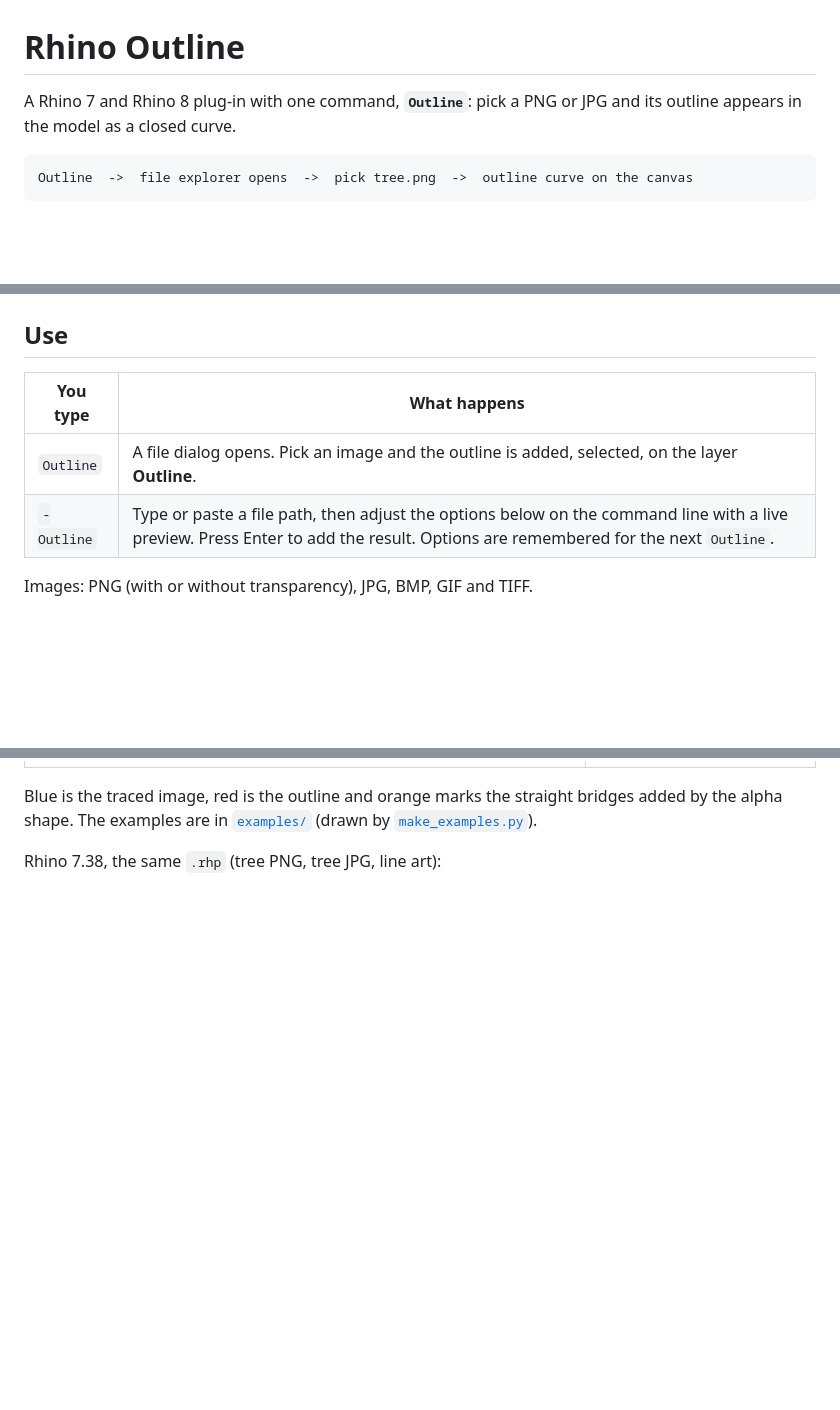
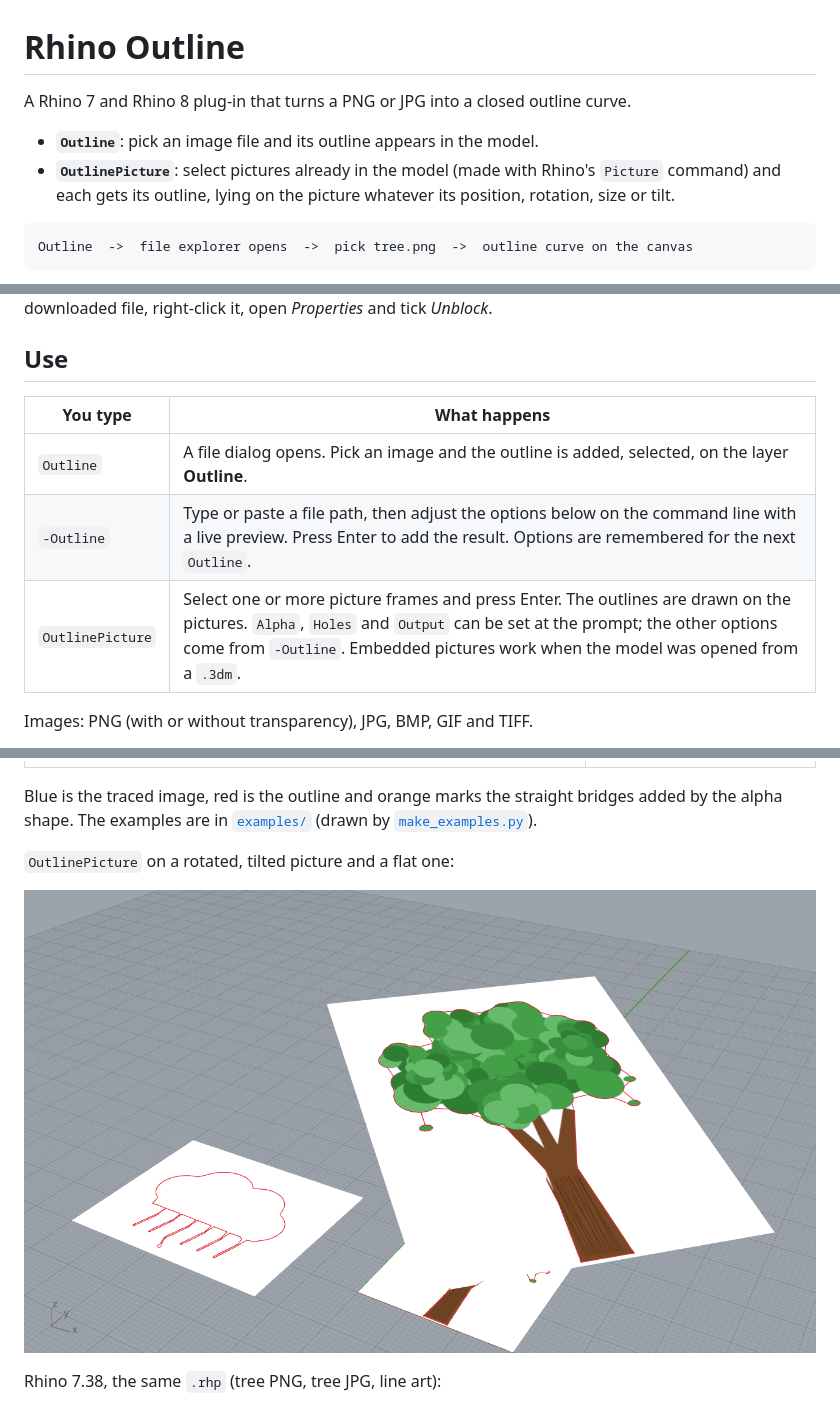
Before and after one commit to libishm1/rhino-outline, a Markdown page: README.md, 3 parts joined by grey strips. GitHub-like rendering; pictures changed too: docs/outline-picture.png (added); blank space fills up the shorter version.

````diff
--- a/README.md
+++ b/README.md
@@ -1,7 +1,11 @@
 # Rhino Outline
 
-A Rhino 7 and Rhino 8 plug-in with one command, **`Outline`**: pick a PNG or JPG and its outline
-appears in the model as a closed curve.
+A Rhino 7 and Rhino 8 plug-in that turns a PNG or JPG into a closed outline curve.
+
+* **`Outline`**: pick an image file and its outline appears in the model.
+* **`OutlinePicture`**: select pictures already in the model (made with Rhino's `Picture`
+  command) and each gets its outline, lying on the picture whatever its position, rotation, size
+  or tilt.
 
 ```
 Outline  ->  file explorer opens  ->  pick tree.png  ->  outline curve on the canvas
@@ -32,6 +36,7 @@ the downloaded file, right-click it, open *Properties* and tick *Unblock*.
 |---|---|
 | `Outline` | A file dialog opens. Pick an image and the outline is added, selected, on the layer **Outline**. |
 | `-Outline` | Type or paste a file path, then adjust the options below on the command line with a live preview. Press Enter to add the result. Options are remembered for the next `Outline`. |
+| `OutlinePicture` | Select one or more picture frames and press Enter. The outlines are drawn on the pictures. `Alpha`, `Holes` and `Output` can be set at the prompt; the other options come from `-Outline`. Embedded pictures work when the model was opened from a `.3dm`. |
 
 Images: PNG (with or without transparency), JPG, BMP, GIF and TIFF.
 
@@ -82,6 +87,10 @@ Scripting example:
 Blue is the traced image, red is the outline and orange marks the straight bridges added by the
 alpha shape. The examples are in [`examples/`](examples) (drawn by
 [`make_examples.py`](examples/make_examples.py)).
+
+`OutlinePicture` on a rotated, tilted picture and a flat one:
+
+![OutlinePicture](docs/outline-picture.png)
 
 Rhino 7.38, the same `.rhp` (tree PNG, tree JPG, line art):
 
````
Also changed, not shown: 3 other files.
